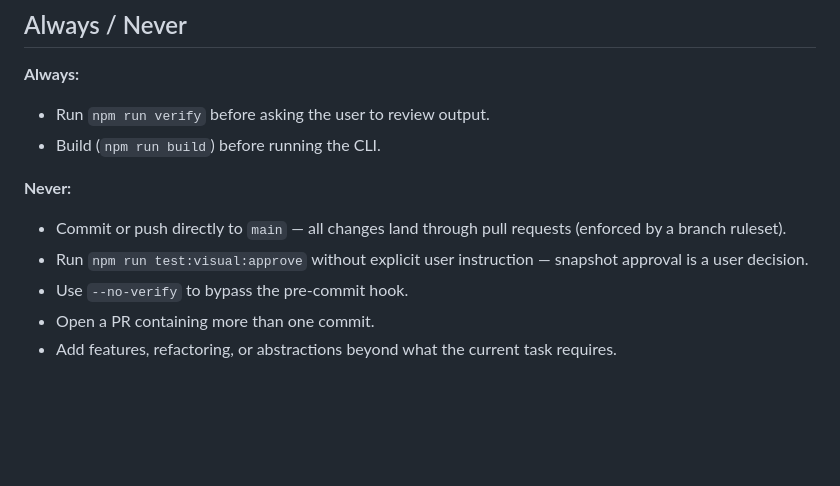
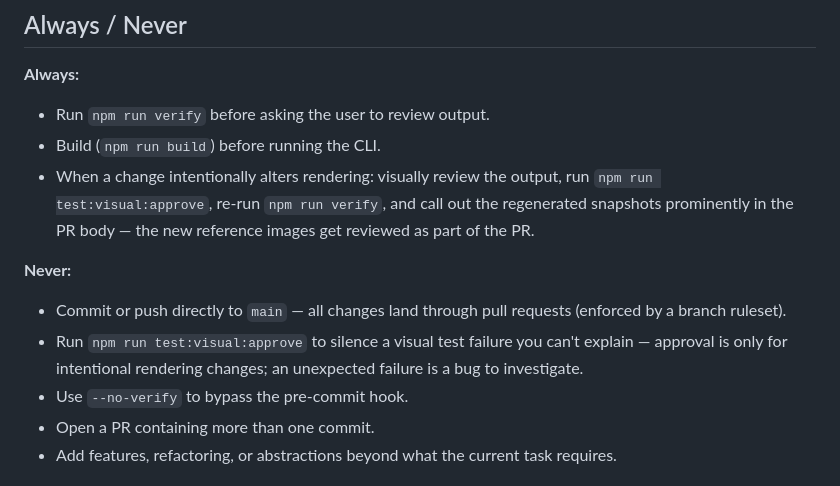
Before and after one commit to tstapleton/diff-diagram, a Markdown page: CLAUDE.md, the part around the change. Rendered like a GitHub page; blank space fills up the shorter version.

Commit message:
Allow snapshot approval for intentional rendering changes (#32)
The blanket ban on running test:visual:approve dated from when work was
committed directly to main with no review step. Now that all changes
land via pull request, the regenerated reference images are reviewed in
the PR diff, so agents may approve snapshots when a rendering change is
the intended outcome of the task. Approving to silence an unexplained
failure remains forbidden.

Co-authored-by: Claude Fable 5 <noreply@anthropic.com>

```diff
--- a/CLAUDE.md
+++ b/CLAUDE.md
@@ -68,10 +68,11 @@ Integration tests run the full CLI pipeline with `--base-repo-root fake-angular-
 **Always:**
 - Run `npm run verify` before asking the user to review output.
 - Build (`npm run build`) before running the CLI.
+- When a change intentionally alters rendering: visually review the output, run `npm run test:visual:approve`, re-run `npm run verify`, and call out the regenerated snapshots prominently in the PR body — the new reference images get reviewed as part of the PR.
 
 **Never:**
 - Commit or push directly to `main` — all changes land through pull requests (enforced by a branch ruleset).
-- Run `npm run test:visual:approve` without explicit user instruction — snapshot approval is a user decision.
+- Run `npm run test:visual:approve` to silence a visual test failure you can't explain — approval is only for intentional rendering changes; an unexpected failure is a bug to investigate.
 - Use `--no-verify` to bypass the pre-commit hook.
 - Open a PR containing more than one commit.
 - Add features, refactoring, or abstractions beyond what the current task requires.
```
